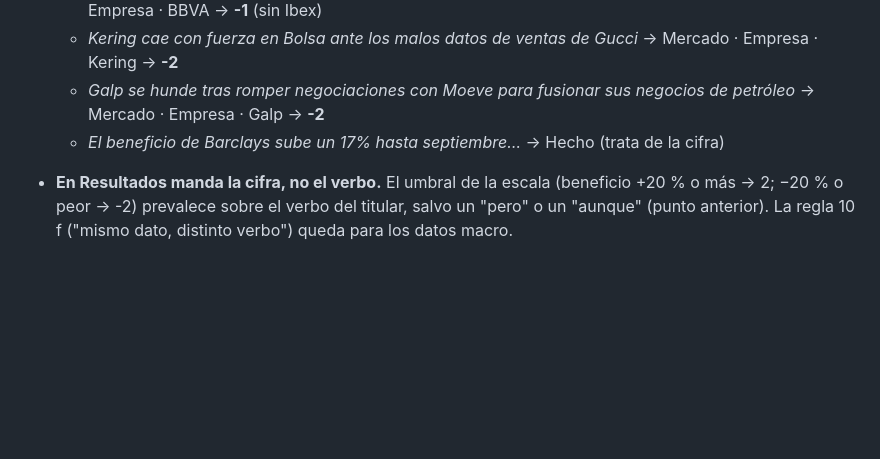
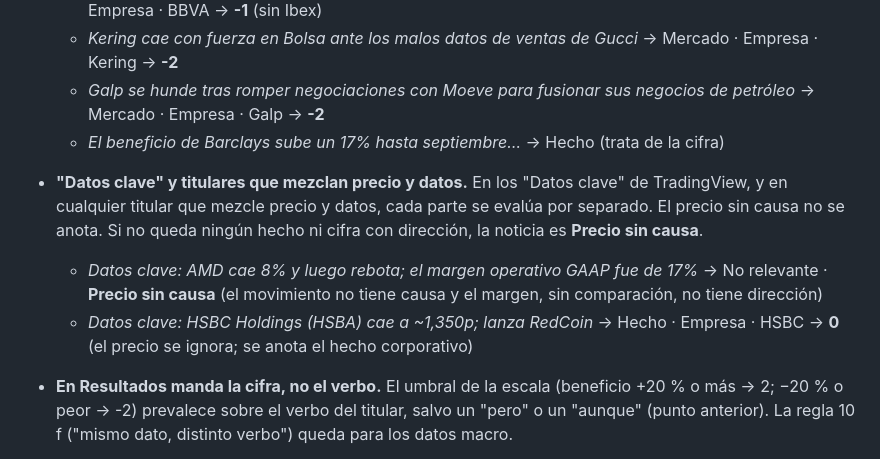
Before and after one commit to EnriqueAranaz/sentimiento-mercados, a Markdown page: docs/criterios_clasificacion.md, the part around the change. Rendered like a GitHub page; blank space fills up the shorter version.

Commit message:
datos clave: precio y hechos por separado
Co-Authored-By: Claude Opus 5.5 <noreply@anthropic.com>

```diff
--- a/docs/criterios_clasificacion.md
+++ b/docs/criterios_clasificacion.md
@@ -457,6 +457,13 @@ regionales de EE. UU. y pequeñas de menos de ~4.000 M. Léelo antes de clasific
   - *Kering cae con fuerza en Bolsa ante los malos datos de ventas de Gucci* → Mercado · Empresa · Kering → **-2**
   - *Galp se hunde tras romper negociaciones con Moeve para fusionar sus negocios de petróleo* → Mercado · Empresa · Galp → **-2**
   - *El beneficio de Barclays sube un 17% hasta septiembre…* → Hecho (trata de la cifra)
+- **"Datos clave" y titulares que mezclan precio y datos.** En los "Datos clave" de TradingView, y en cualquier titular
+  que mezcle precio y datos, cada parte se evalúa por separado. El precio sin causa no se anota. Si no queda ningún
+  hecho ni cifra con dirección, la noticia es **Precio sin causa**.
+  - *Datos clave: AMD cae 8% y luego rebota; el margen operativo GAAP fue de 17%* → No relevante · **Precio sin causa**
+    (el movimiento no tiene causa y el margen, sin comparación, no tiene dirección)
+  - *Datos clave: HSBC Holdings (HSBA) cae a ~1,350p; lanza RedCoin* → Hecho · Empresa · HSBC → **0** (el precio se
+    ignora; se anota el hecho corporativo)
 - **En Resultados manda la cifra, no el verbo.** El umbral de la escala (beneficio +20 % o más → 2; −20 % o peor → -2)
   prevalece sobre el verbo del titular, salvo un "pero" o un "aunque" (punto anterior). La regla 10 f ("mismo dato,
   distinto verbo") queda para los datos macro.
```
